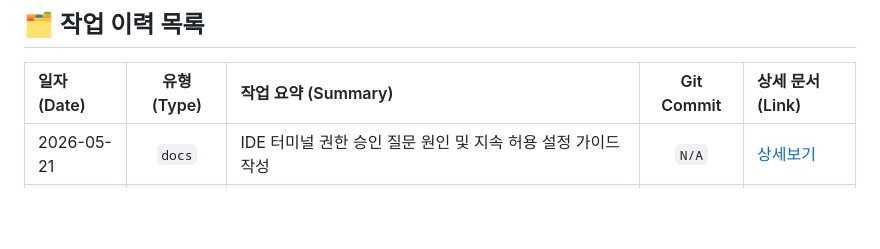
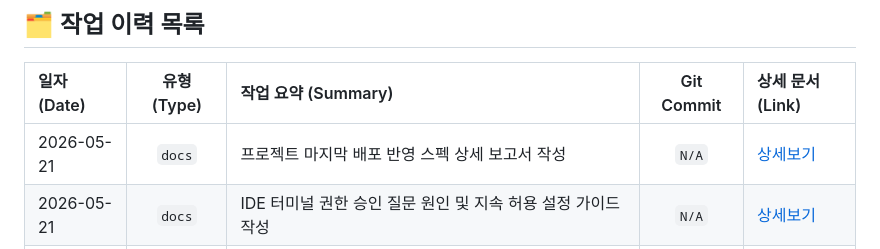
Before and after one commit to lisobking/AIPO, a Markdown page: docs/timeline/index.md, the part around the change. Rendered like a GitHub page; blank space fills up the shorter version.

Commit message:
[20260521_03_docs] 프로젝트 마지막 배포 반영 스펙 상세 보고서 작성

```diff
--- a/docs/timeline/index.md
+++ b/docs/timeline/index.md
@@ -7,6 +7,7 @@
 
 | 일자 (Date) | 유형 (Type) | 작업 요약 (Summary) | Git Commit | 상세 문서 (Link) |
 | :--- | :---: | :--- | :---: | :--- |
+| 2026-05-21 | `docs` | 프로젝트 마지막 배포 반영 스펙 상세 보고서 작성 | `N/A` | [상세보기](./entries/20260521_03_docs_deployment_report.md) |
 | 2026-05-21 | `docs` | IDE 터미널 권한 승인 질문 원인 및 지속 허용 설정 가이드 작성 | `N/A` | [상세보기](./entries/20260521_02_docs_permission_guide.md) |
 | 2026-05-21 | `docs` | VS Code 타임라인 오류 원인 규명 및 듀얼 타임라인 연동 솔루션 가이드 작성 | `N/A` | [상세보기](./entries/20260521_01_docs_timeline_resolution.md) |
 | 2026-05-20 | `feat` | 대괄호 고객사명 파싱 + 빈 행 C~I열 전체 초기화 + MergedCell 방어 패치 | `N/A` | [상세보기](./entries/20260520_34_feat_pipeline_parser_and_init_upgrade.md) |
```
Also changed, not shown: 1 other file.
